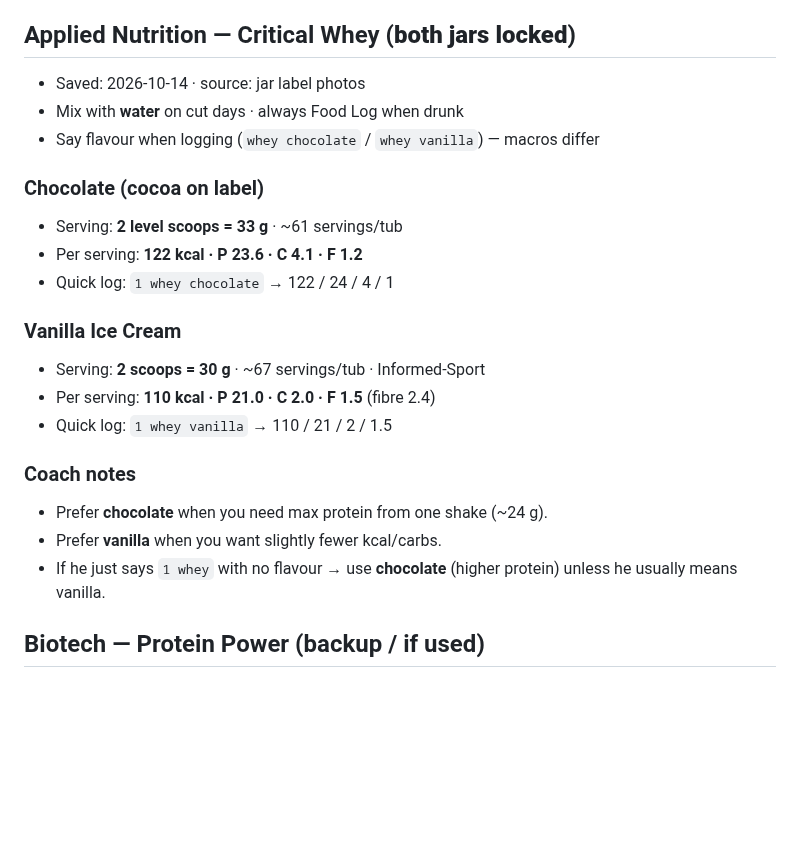
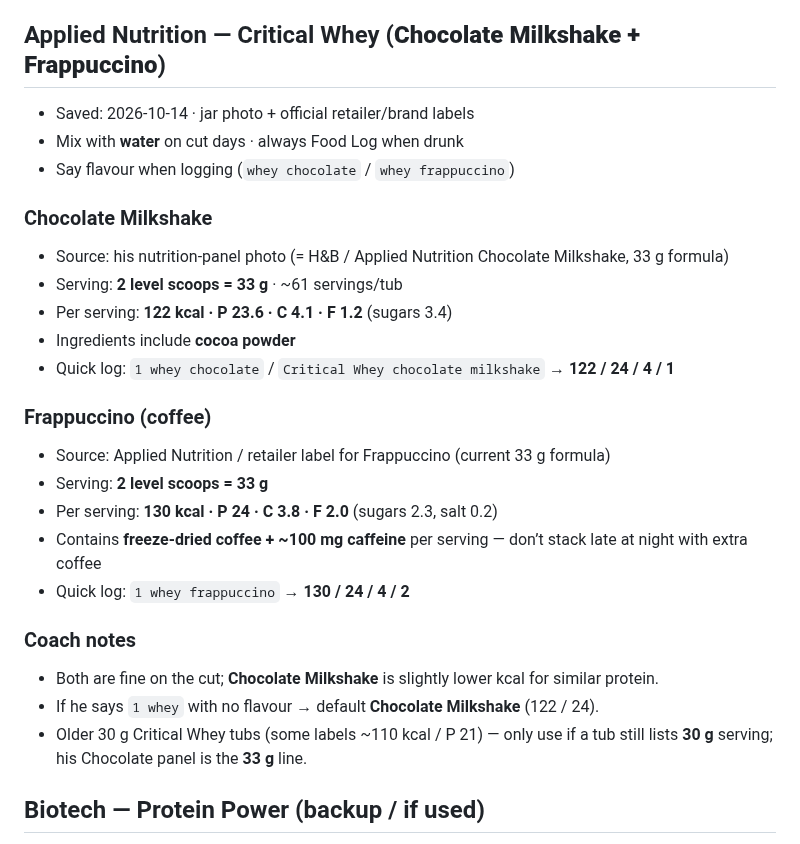
Before and after one commit to hk9900/cursor, a Markdown page: health-coach/labels.md, the part around the change. Drawn GitHub-style; blank space fills up the shorter version.

Commit message:
Correct Critical Whey flavours to Chocolate Milkshake and Frappuccino.
Use jar-matched Chocolate Milkshake 33 g macros and official Frappuccino
33 g / ~100 mg caffeine label for Food Log quick phrases.

Co-authored-by: hk9900 <hk9900@users.noreply.github.com>

```diff
--- a/health-coach/labels.md
+++ b/health-coach/labels.md
@@ -54,25 +54,29 @@ Homemade pots stay in `recipes.md`. Packaged labels live **here**.
 - Quick log: `N Merguez` → N × 118 / 5.5 / 3 / 9.5
 - If fried: add ~40–80 kcal oil/piece (ask cook method).
 
-## Applied Nutrition — Critical Whey (**both jars locked**)
-- Saved: 2026-10-14 · source: jar label photos
+## Applied Nutrition — Critical Whey (**Chocolate Milkshake + Frappuccino**)
+- Saved: 2026-10-14 · jar photo + official retailer/brand labels
 - Mix with **water** on cut days · always Food Log when drunk
-- Say flavour when logging (`whey chocolate` / `whey vanilla`) — macros differ
+- Say flavour when logging (`whey chocolate` / `whey frappuccino`)
 
-### Chocolate (cocoa on label)
+### Chocolate Milkshake
+- Source: his nutrition-panel photo (= H&B / Applied Nutrition Chocolate Milkshake, 33 g formula)
 - Serving: **2 level scoops = 33 g** · ~61 servings/tub
-- Per serving: **122 kcal · P 23.6 · C 4.1 · F 1.2**
-- Quick log: `1 whey chocolate` → 122 / 24 / 4 / 1
+- Per serving: **122 kcal · P 23.6 · C 4.1 · F 1.2** (sugars 3.4)
+- Ingredients include **cocoa powder**
+- Quick log: `1 whey chocolate` / `Critical Whey chocolate milkshake` → **122 / 24 / 4 / 1**
 
-### Vanilla Ice Cream
-- Serving: **2 scoops = 30 g** · ~67 servings/tub · Informed-Sport
-- Per serving: **110 kcal · P 21.0 · C 2.0 · F 1.5** (fibre 2.4)
-- Quick log: `1 whey vanilla` → 110 / 21 / 2 / 1.5
+### Frappuccino (coffee)
+- Source: Applied Nutrition / retailer label for Frappuccino (current 33 g formula)
+- Serving: **2 level scoops = 33 g**
+- Per serving: **130 kcal · P 24 · C 3.8 · F 2.0** (sugars 2.3, salt 0.2)
+- Contains **freeze-dried coffee + ~100 mg caffeine** per serving — don’t stack late at night with extra coffee
+- Quick log: `1 whey frappuccino` → **130 / 24 / 4 / 2**
 
 ### Coach notes
-- Prefer **chocolate** when you need max protein from one shake (~24 g).
-- Prefer **vanilla** when you want slightly fewer kcal/carbs.
-- If he just says `1 whey` with no flavour → use **chocolate** (higher protein) unless he usually means vanilla.
+- Both are fine on the cut; **Chocolate Milkshake** is slightly lower kcal for similar protein.
+- If he says `1 whey` with no flavour → default **Chocolate Milkshake** (122 / 24).
+- Older 30 g Critical Whey tubs (some labels ~110 kcal / P 21) — only use if a tub still lists **30 g** serving; his Chocolate panel is the **33 g** line.
 
 ## Biotech — Protein Power (backup / if used)
 - Saved: 2026-10 · source: product facts (discussed in chat)
```
